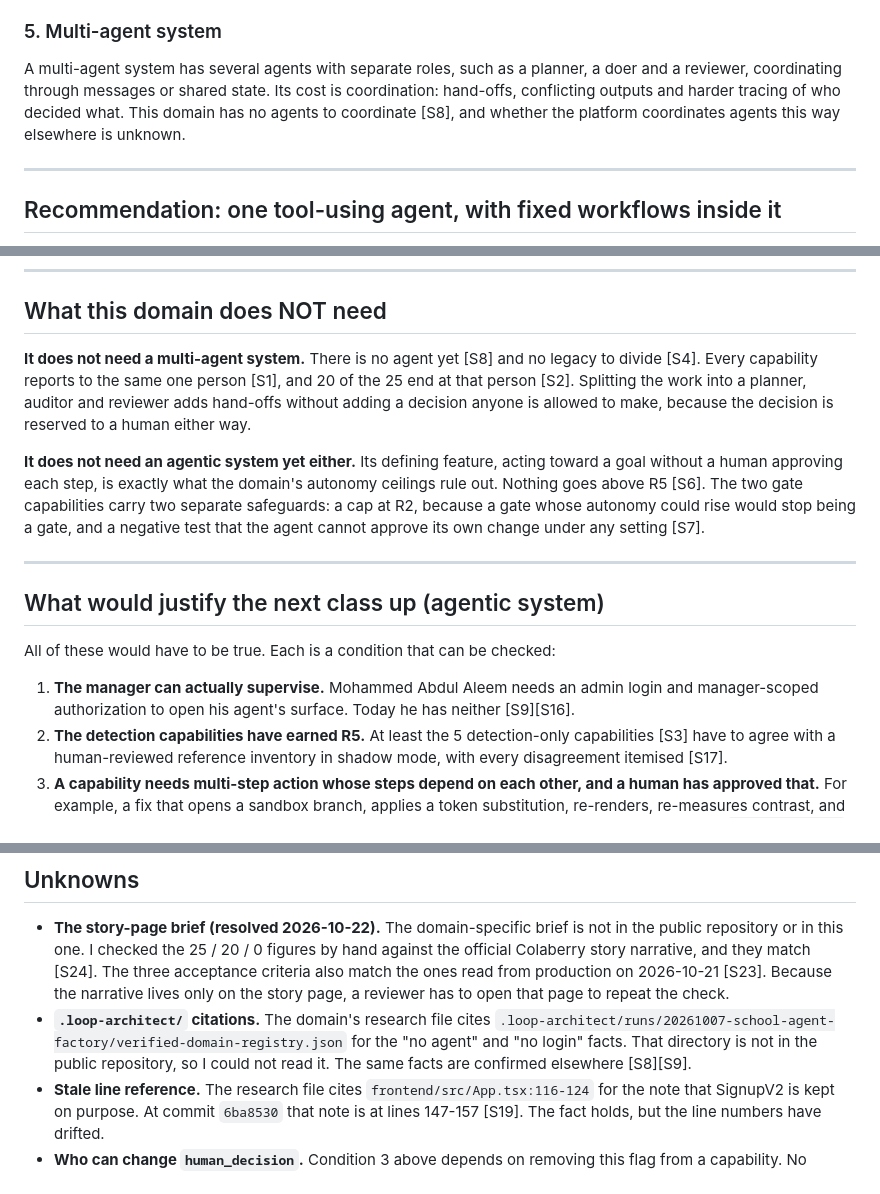
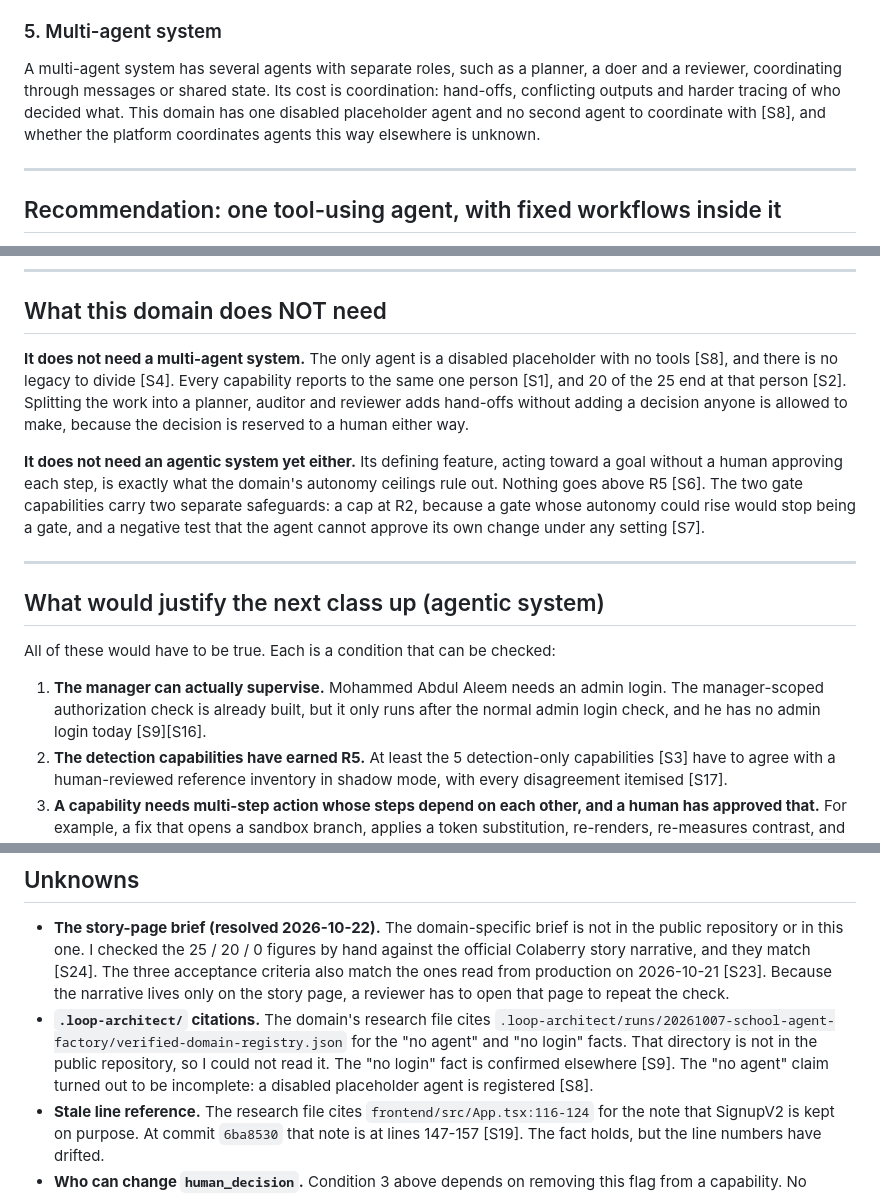
Before and after one commit to MihretColaberry1/ColaberryInternship, a Markdown page: docs/discovery/01-system-classes.md, 3 parts joined by grey strips. Rendered like a GitHub page.

Commit message:
RESEARCH-1-SYSTEM-CLASSES: correct placeholder-agent and manager-authorization claims
Story: product_experience.RESEARCH-1-SYSTEM-CLASSES

```diff
--- a/docs/discovery/01-system-classes.md
+++ b/docs/discovery/01-system-classes.md
@@ -71,8 +72,9 @@ In ladder terms, that kind of self-directed, stateful action against real system
 
 A multi-agent system has several agents with separate roles, such as a planner, a doer and a
 reviewer, coordinating through messages or shared state. Its cost is coordination: hand-offs,
-conflicting outputs and harder tracing of who decided what. This domain has no agents to
-coordinate [S8], and whether the platform coordinates agents this way elsewhere is unknown.
+conflicting outputs and harder tracing of who decided what. This domain has one disabled
+placeholder agent and no second agent to coordinate with [S8], and whether the platform
+coordinates agents this way elsewhere is unknown.
 
 ---
 
@@ -115,8 +117,8 @@ the domain at "tool-using agent".
 
 ## What this domain does NOT need
 
-**It does not need a multi-agent system.** There is no agent yet [S8] and no legacy to divide
-[S4]. Every capability reports to the same one person [S1], and 20 of the 25 end at that
+**It does not need a multi-agent system.** The only agent is a disabled placeholder with no
+tools [S8], and there is no legacy to divide [S4]. Every capability reports to the same one person [S1], and 20 of the 25 end at that
 person [S2]. Splitting the work into a planner, auditor and reviewer adds hand-offs without
 adding a decision anyone is allowed to make, because the decision is reserved to a human
 either way.
@@ -133,8 +135,9 @@ agent cannot approve its own change under any setting [S7].
 
 All of these would have to be true. Each is a condition that can be checked:
 
-1. **The manager can actually supervise.** Mohammed Abdul Aleem needs an admin login and
-   manager-scoped authorization to open his agent's surface. Today he has neither [S9][S16].
+1. **The manager can actually supervise.** Mohammed Abdul Aleem needs an admin login. The
+   manager-scoped authorization check is already built, but it only runs after the normal
+   admin login check, and he has no admin login today [S9][S16].
 2. **The detection capabilities have earned R5.** At least the 5 detection-only capabilities
    [S3] have to agree with a human-reviewed reference inventory in shadow mode, with every
    disagreement itemised [S17].
@@ -162,7 +165,8 @@ separate roles that one agent can't hold. Nothing in this domain's record points
 - **`.loop-architect/` citations.** The domain's research file cites
   `.loop-architect/runs/20261007-school-agent-factory/verified-domain-registry.json` for the
   "no agent" and "no login" facts. That directory is not in the public repository, so I could
-  not read it. The same facts are confirmed elsewhere [S8][S9].
+  not read it. The "no login" fact is confirmed elsewhere [S9]. The "no agent" claim turned out
+  to be incomplete: a disabled placeholder agent is registered [S8].
 - **Stale line reference.** The research file cites `frontend/src/App.tsx:116-124` for the note
   that SignupV2 is kept on purpose. At commit `6ba8530` that note is at lines 147-157 [S19].
   The fact holds, but the line numbers have drifted.
```
Also changed, not shown: other parts of docs/discovery/01-system-classes.md (+4 -3 lines).
